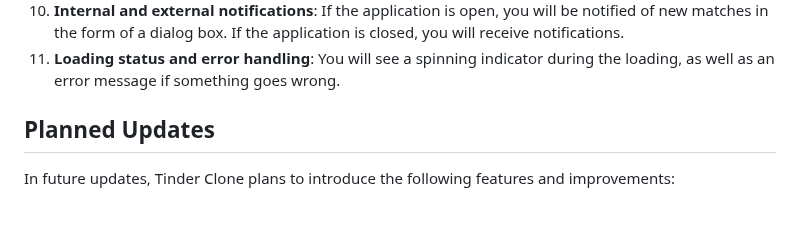
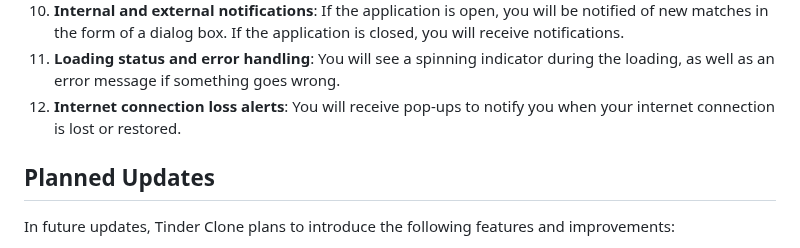
Before and after one commit to LevPrav999/tinder_clone, a Markdown page: README.md, the part around the change. GitHub-like rendering; blank space fills up the shorter version.

Commit message:
update readme english

```diff
--- a/README.md
+++ b/README.md
@@ -25,6 +25,7 @@ Tinder Clone is a mobile application that replicates the popular dating app Tind
 9. **Online/Offline Status Display**: Showing online/offline status of users on their cards.
 10. **Internal and external notifications**: If the application is open, you will be notified of new matches in the form of a dialog box. If the application is closed, you will receive notifications.
 11. **Loading status and error handling**: You will see a spinning indicator during the loading, as well as an error message if something goes wrong.
+12. **Internet connection loss alerts**: You will receive pop-ups to notify you when your internet connection is lost or restored.
 
 
 ## Planned Updates
```
